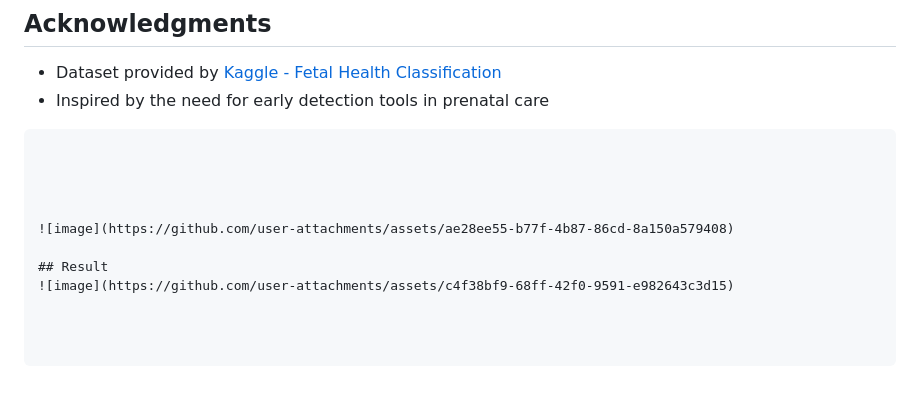
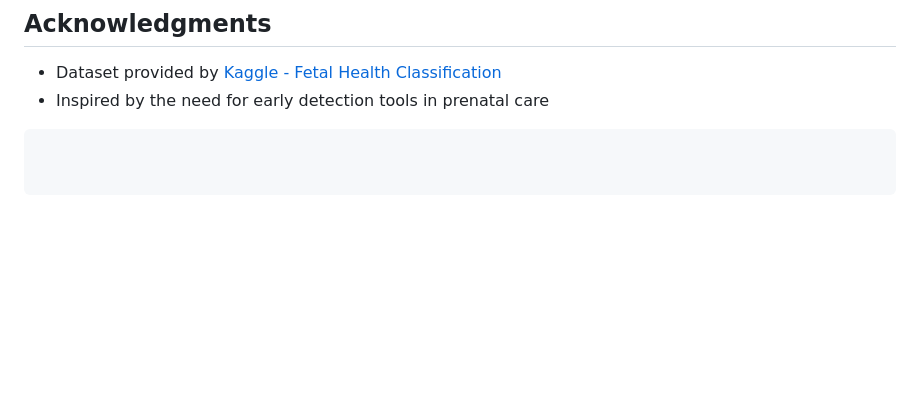
Before and after one commit to Rakesh-012/new, a Markdown page: README.md, the part around the change. GitHub-like rendering; blank space fills up the shorter version.

````diff
--- a/README.md
+++ b/README.md
@@ -148,11 +148,3 @@ The project includes various plots to aid in understanding the data and model pe
 - Dataset provided by [Kaggle - Fetal Health Classification](https://www.kaggle.com/datasets/andrewmvd/fetal-health-classification)
 - Inspired by the need for early detection tools in prenatal care
 ```
-
-
-
-
-![image](https://github.com/user-attachments/assets/ae28ee55-b77f-4b87-86cd-8a150a579408)
-
-## Result
-![image](https://github.com/user-attachments/assets/c4f38bf9-68ff-42f0-9591-e982643c3d15)
````
